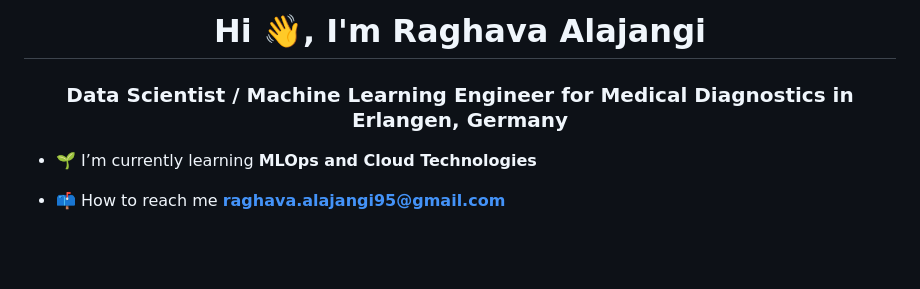
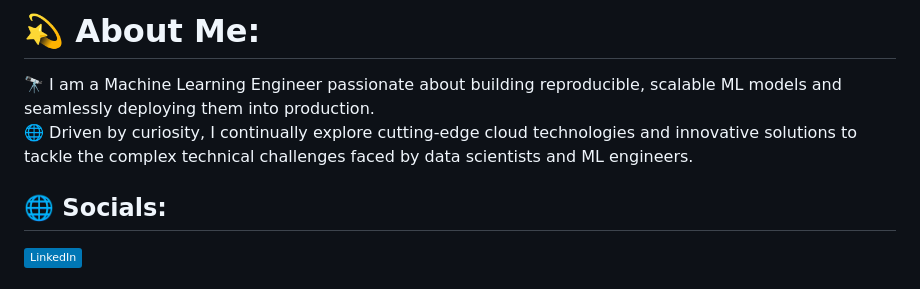
Before and after one commit to RaghavaAlajangi/RaghavaAlajangi, a Markdown page: README.md, the part around the change printed below. Drawn GitHub-style; badges without logos; blank space fills up the shorter version.

```diff
--- a/README.md
+++ b/README.md
@@ -1,7 +1,7 @@
-<h1 align="center">Hi 👋, I'm Raghava Alajangi</h1>
-<h3 align="center">Data Scientist / Machine Learning Engineer for Medical Diagnostics in Erlangen, Germany</h3>
+# 💫 About Me:
+🔭 I am a Machine Learning Engineer passionate about building reproducible, scalable ML models and seamlessly deploying them into production.<br>🌐 Driven by curiosity, I continually explore cutting-edge cloud technologies and innovative solutions to tackle the complex technical challenges faced by data scientists and ML engineers.
 
-- 🌱 I’m currently learning **MLOps and Cloud Technologies**
 
-- 📫 How to reach me **raghava.alajangi95@gmail.com**
+## 🌐 Socials:
+[![LinkedIn](https://img.shields.io/badge/LinkedIn-%230077B5.svg?logo=linkedin&logoColor=white)](https://linkedin.com/in/linkedin.com/in/raghava-alajangi-58357519b)
 
```
Also changed, not shown: other parts of README.md (+12 -40 lines).
